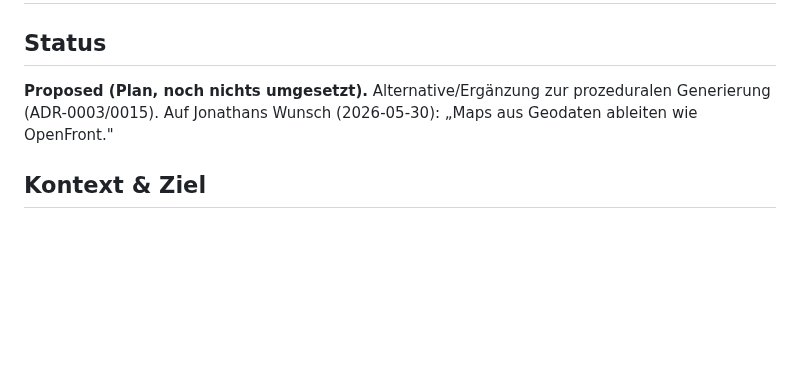
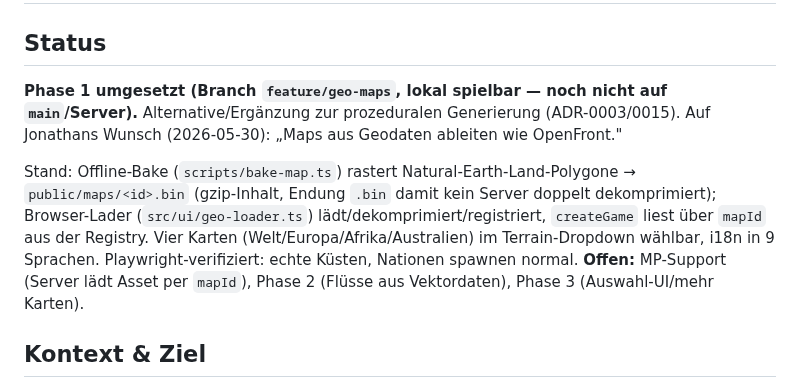
Before and after one commit to JonathanDrr8/territorial-loop, a Markdown page: docs/decisions/0016-geodaten-maps.md, the part around the change. Rendered like a GitHub page; blank space fills up the shorter version.

Commit message:
docs: ADR-0016 — Phase 1 (Geo-Karten) umgesetzt & lokal spielbar
Co-Authored-By: Claude Opus 4.8 (1M context) <noreply@anthropic.com>

```diff
--- a/docs/decisions/0016-geodaten-maps.md
+++ b/docs/decisions/0016-geodaten-maps.md
@@ -2,8 +2,16 @@
 
 ## Status
 
-**Proposed (Plan, noch nichts umgesetzt).** Alternative/Ergänzung zur prozeduralen Generierung
-(ADR-0003/0015). Auf Jonathans Wunsch (2026-05-30): „Maps aus Geodaten ableiten wie OpenFront."
+**Phase 1 umgesetzt (Branch `feature/geo-maps`, lokal spielbar — noch nicht auf `main`/Server).**
+Alternative/Ergänzung zur prozeduralen Generierung (ADR-0003/0015). Auf Jonathans Wunsch
+(2026-05-30): „Maps aus Geodaten ableiten wie OpenFront."
+
+Stand: Offline-Bake (`scripts/bake-map.ts`) rastert Natural-Earth-Land-Polygone → `public/maps/<id>.bin`
+(gzip-Inhalt, Endung `.bin` damit kein Server doppelt dekomprimiert); Browser-Lader
+(`src/ui/geo-loader.ts`) lädt/dekomprimiert/registriert, `createGame` liest über `mapId` aus der
+Registry. Vier Karten (Welt/Europa/Afrika/Australien) im Terrain-Dropdown wählbar, i18n in 9 Sprachen.
+Playwright-verifiziert: echte Küsten, Nationen spawnen normal. **Offen:** MP-Support (Server lädt
+Asset per `mapId`), Phase 2 (Flüsse aus Vektordaten), Phase 3 (Auswahl-UI/mehr Karten).
 
 ## Kontext & Ziel
 
```
